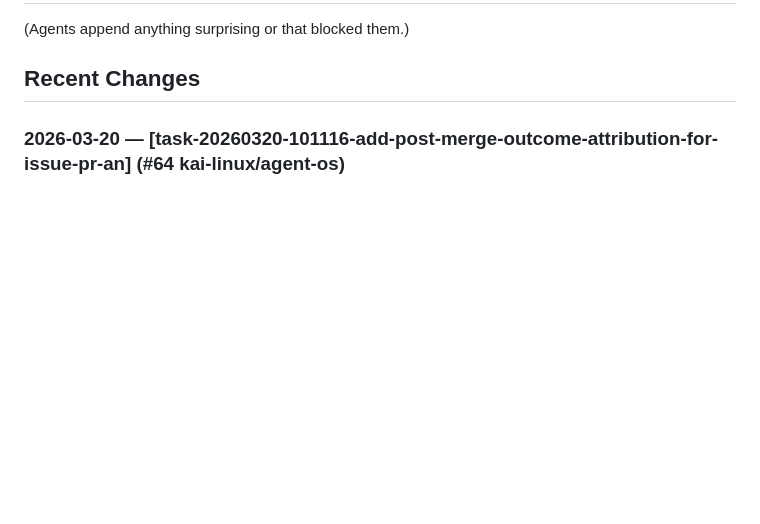
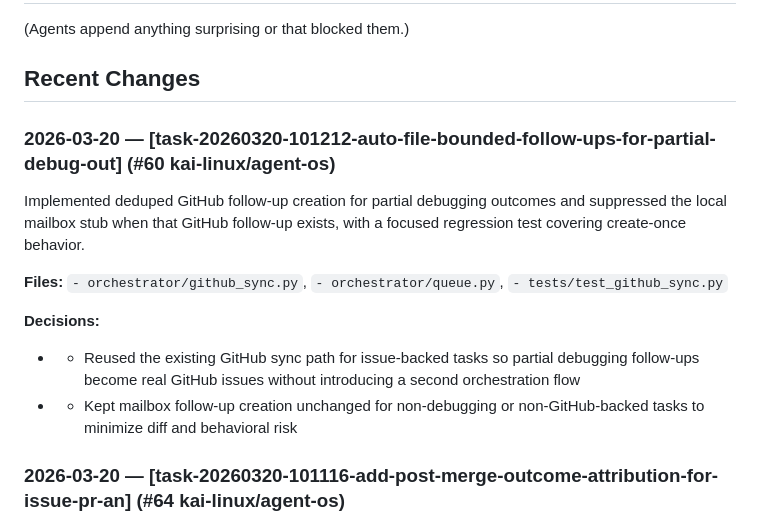
Before and after one commit to kai-linux/agent-os, a Markdown page: CODEBASE.md, the part around the change. GitHub-like rendering; blank space fills up the shorter version.

Commit message:
chore: update CODEBASE.md after task-20260320-101212-auto-file-bounded-follow-ups-for-partial-debug-out

```diff
--- a/CODEBASE.md
+++ b/CODEBASE.md
@@ -15,6 +15,16 @@
 (Agents append anything surprising or that blocked them.)
 
 ## Recent Changes
+
+### 2026-03-20 — [task-20260320-101212-auto-file-bounded-follow-ups-for-partial-debug-out] (#60 kai-linux/agent-os)
+Implemented deduped GitHub follow-up creation for partial debugging outcomes and suppressed the local mailbox stub when that GitHub follow-up exists, with a focused regression test covering create-once behavior.
+
+**Files:** `- orchestrator/github_sync.py`, `- orchestrator/queue.py`, `- tests/test_github_sync.py`
+
+**Decisions:**
+  - - Reused the existing GitHub sync path for issue-backed tasks so partial debugging follow-ups become real GitHub issues without introducing a second orchestration flow
+  - - Kept mailbox follow-up creation unchanged for non-debugging or non-GitHub-backed tasks to minimize diff and behavioral risk
+
 
 ### 2026-03-20 — [task-20260320-101116-add-post-merge-outcome-attribution-for-issue-pr-an] (#64 kai-linux/agent-os)
 Added bounded post-merge outcome attribution by carrying issue-defined outcome check IDs through dispatch, recording task/issue/PR attribution events and timestamped outcome snapshots in a durable JSONL log, and surfacing that evidence in planner retrospectives and sprint-planning prompts with explicit inconclusive handling when no measurable external metric exists.
```
